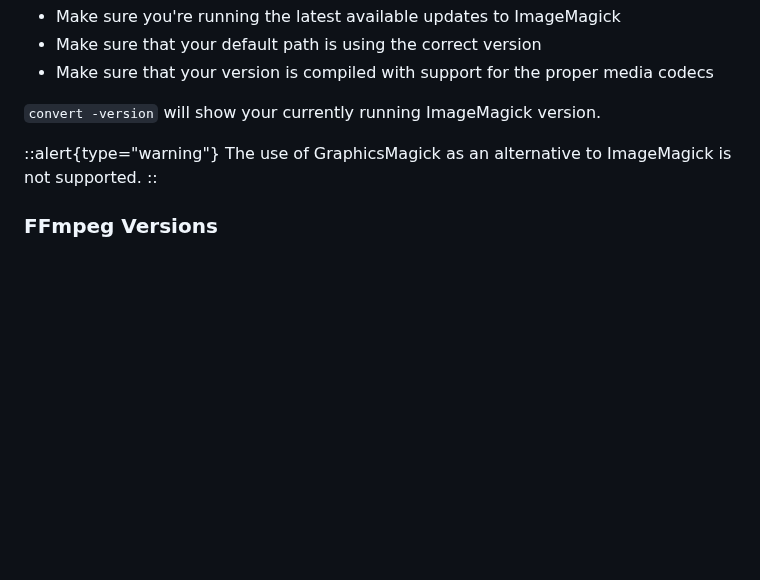
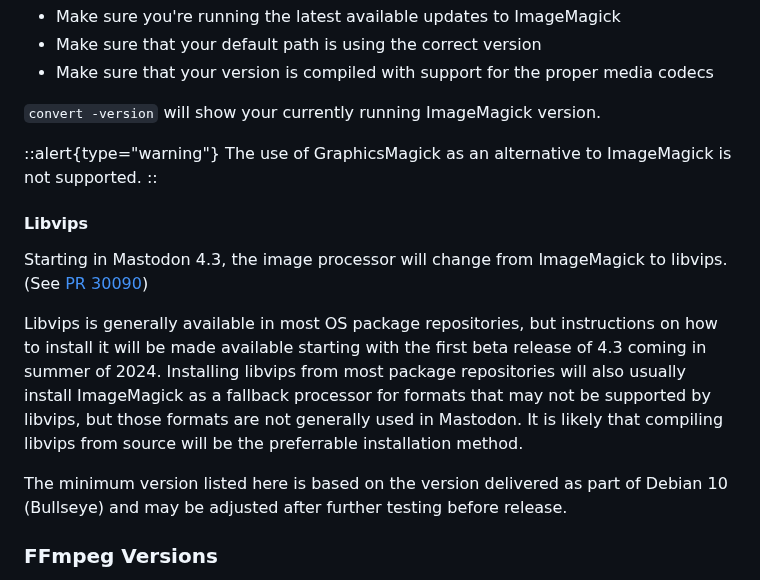
Before and after one commit to vmstio/mastoreqs, a Markdown page: docus/content/0.index.md, the part around one of its changes. GitHub-like rendering; blank space fills up the shorter version.

Commit message:
libvips (#10)
* libvips

* Sort image versions

```diff
--- a/docus/content/0.index.md
+++ b/docus/content/0.index.md
@@ -148,6 +151,17 @@ If you are having issues uploading, viewing or processing any of the [supported
 The use of GraphicsMagick as an alternative to ImageMagick is not supported.
 ::
 
+#### Libvips
+
+Starting in Mastodon 4.3, the image processor will change from ImageMagick to libvips.
+(See [PR 30090](https://github.com/mastodon/mastodon/pull/30090))
+
+Libvips is generally available in most OS package repositories, but instructions on how to install it will be made available starting with the first beta release of 4.3 coming in summer of 2024.
+Installing libvips from most package repositories will also usually install ImageMagick as a fallback processor for formats that may not be supported by libvips, but those formats are not generally used in Mastodon.
+It is likely that compiling libvips from source will be the preferrable installation method.
+
+The minimum version listed here is based on the version delivered as part of Debian 10 (Bullseye) and may be adjusted after further testing before release.
+
 ### FFmpeg Versions
 
 It is generally recommended to use the latest version of FFmpeg that is available in your operation system, or otherwise installable, and is supported in your version of Mastodon.
```
Also changed, not shown: other parts of docus/content/0.index.md (+5 -2 lines).
